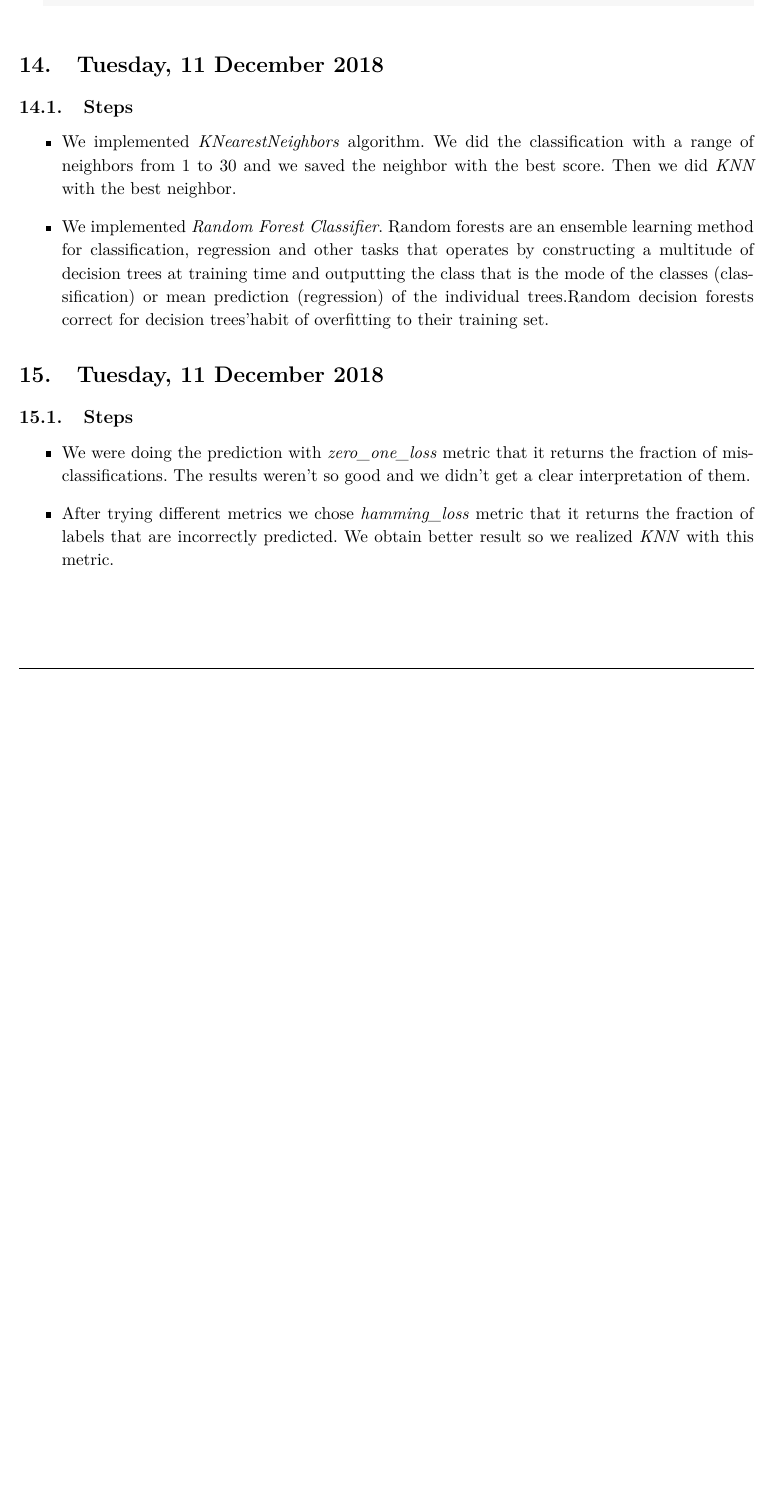
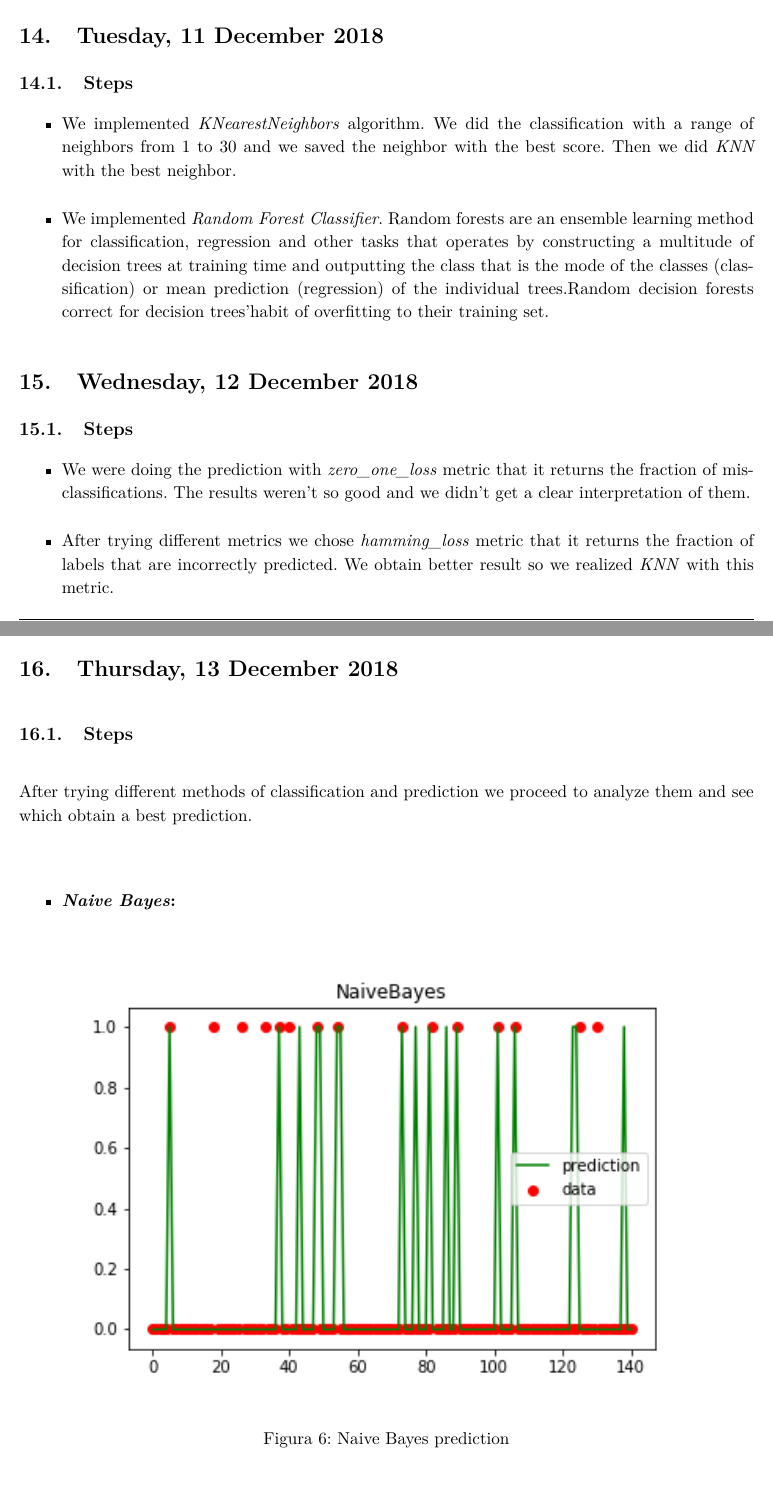
Before and after one commit to ivangarrera/MachineLearning, a LaTeX document (docs/LabBook/main.tex, which reads docs/LabBook/12_12_18.tex, docs/LabBook/13_12_18.tex): part of page 12 of 12 before the commit and two parts of pages 12 and 13 of 15 after it, the two joined at a grey line, cut so that both start at the same text, the shorter picture padded with empty space. Compiled offline with pdfLaTeX.

Commit message:
Interpretation of the graphics

```diff
--- a/docs/LabBook/12_12_18.tex
+++ b/docs/LabBook/12_12_18.tex
@@ -1,4 +1,4 @@
-\section{Tuesday, 11 December 2018}
+\section{Wednesday, 12 December 2018}
 
 \subsection{Steps}
 \begin{itemize}
--- /dev/null
+++ b/docs/LabBook/13_12_18.tex
@@ -0,0 +1,11 @@
+\section{Thursday, 13 December 2018}
+
+\subsection{Steps}
+After trying different methods of classification and prediction we proceed to analyze them and see which obtain a best prediction.
+\begin{itemize}
+	\item \textbf{\textit{Naive Bayes}: }
+	\begin{figure}[H]
+		\centering
+		\includegraphics{../../reports/figures/NaiveBayesPrediction}
+		\caption{Naive Bayes prediction}
+	\end{figure}
@@ -0,0 +19 @@
+	We obtain an insignificant error measure such as 0.07. It seems is a perfect algorithm because it always hits the prediction, but we can see in the graph that it only predicts when there are no attacks. In spite of that, when it predicts an attack it is usually correct.
```
Also changed, not shown: docs/LabBook/main.tex (+1 -0 lines), docs/LabBook/main.pdf, reports/figures/KNearestNeighborsPrediction.png, reports/figures/NaiveBayesPrediction.png, reports/figures/RandomForestPrediction.png, docs/LabBook/13_12_18.tex (16 more changed lines), 1 other file.
